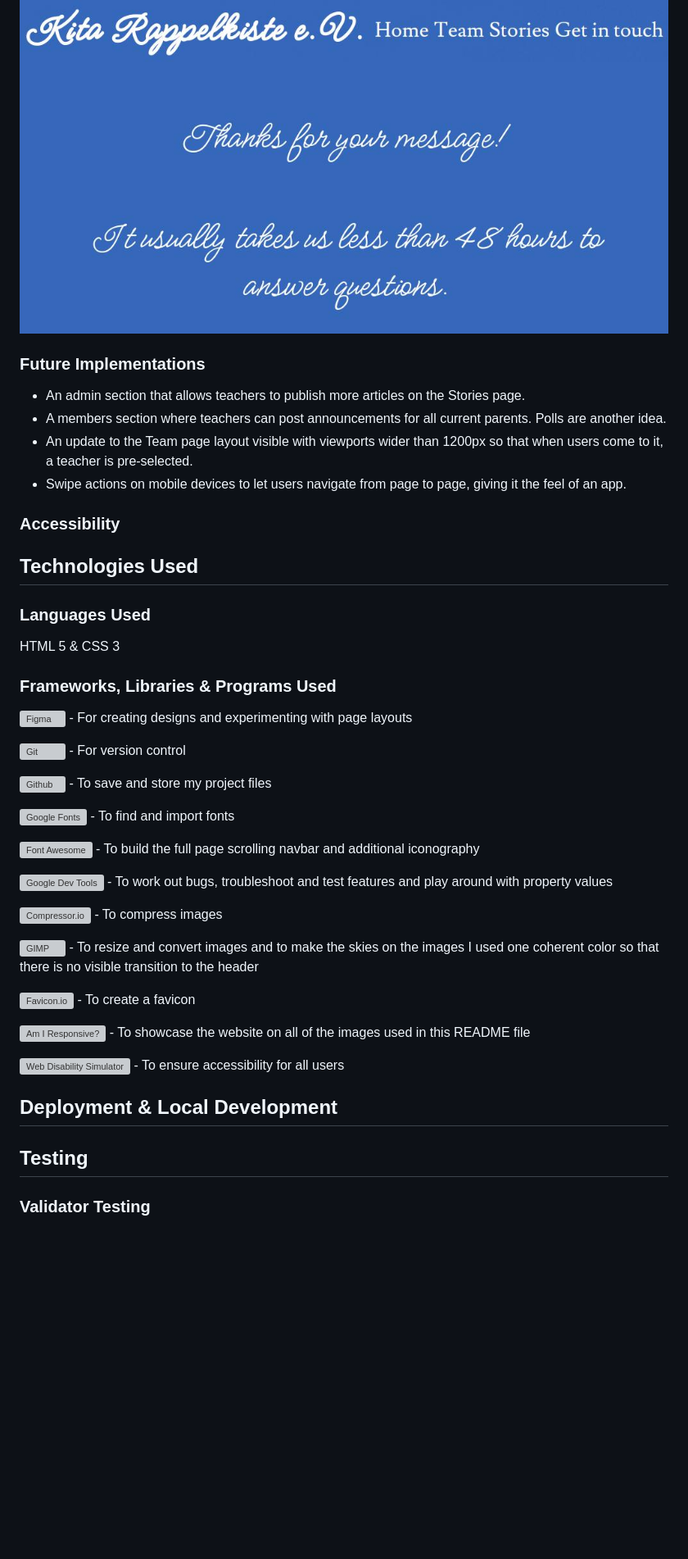
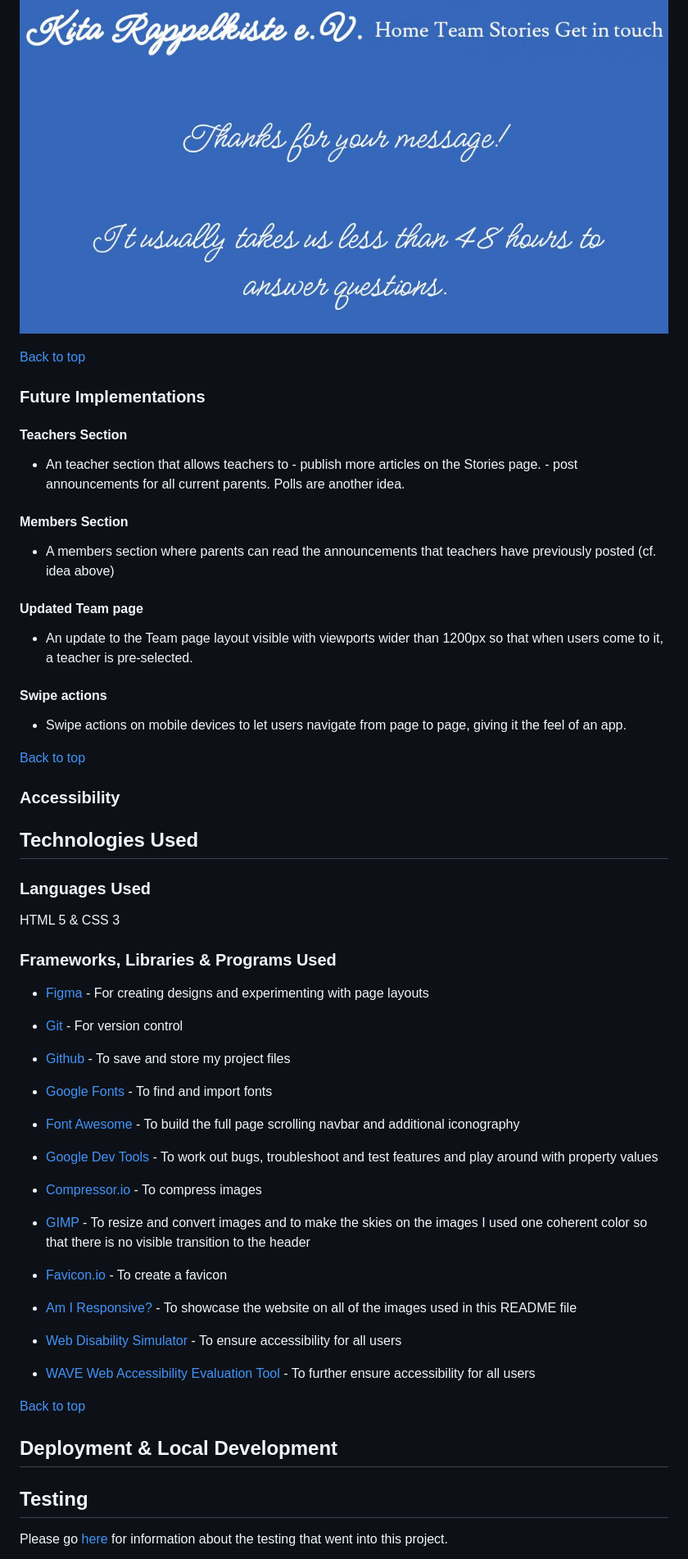
Before and after one commit to beckoningstranger/rappelkiste, a Markdown page: README.md, the part around the change printed below. Shown: that part at 82% size. Drawn GitHub-style; blank space fills up the shorter version; grey boxes are pictures that could not be loaded.

```diff
--- a/README.md
+++ b/README.md
@@ -146,12 +210,26 @@ The initial Team page design was realized for mid-sized screens, i.e. larger pho
 
   ![Thank You page](assets/readme-images/thank-you-page.jpg)
 
+[Back to top](<#contents>)
+
 ### Future Implementations
 
-* An admin section that allows teachers to publish more articles on the Stories page.
-* A members section where teachers can post announcements for all current parents. Polls are another idea.
-* An update to the Team page layout visible with viewports wider than 1200px so that when users come to it, a teacher is pre-selected.
-* Swipe actions on mobile devices to let users navigate from page to page, giving it the feel of an app.
+#### Teachers Section
+  -  An teacher section that allows teachers to
+    - publish more articles on the Stories page.
+    - post announcements for all current parents. Polls are another idea.
+
+#### Members Section
+  - A members section where parents can read the announcements that teachers have previously posted (cf. idea above)
+
+#### Updated Team page
+  - An update to the Team page layout visible with viewports wider than 1200px so that when users come to it, a teacher is pre-selected.
+
+#### Swipe actions
+
+  - Swipe actions on mobile devices to let users navigate from page to page, giving it the feel of an app.
+
+[Back to top](<#contents>)
 
 ### Accessibility
 
@@ -163,31 +241,35 @@ HTML 5 & CSS 3
 
 ### Frameworks, Libraries & Programs Used
 
-![Figma](https://figma.com) - For creating designs and experimenting with page layouts
+* [Figma](https://figma.com) - For creating designs and experimenting with page layouts
 
-![Git](https://git-scm.com/) - For version control
+* [Git](https://git-scm.com/) - For version control
 
-![Github](https://github.com) - To save and store my project files
+* [Github](https://github.com) - To save and store my project files
 
-![Google Fonts](https://fonts.google.com/) - To find and import fonts
+* [Google Fonts](https://fonts.google.com/) - To find and import fonts
 
-![Font Awesome](https://fontawesome.com/) - To build the full page scrolling navbar and additional iconography
+* [Font Awesome](https://fontawesome.com/) - To build the full page scrolling navbar and additional iconography
 
-![Google Dev Tools](https://developer.chrome.com/docs/devtools/) - To work out bugs, troubleshoot and test features and play around with property values
+* [Google Dev Tools](https://developer.chrome.com/docs/devtools/) - To work out bugs, troubleshoot and test features and play around with property values
 
-![Compressor.io](https://compressor.io) - To compress images
+* [Compressor.io](https://compressor.io) - To compress images
 
-![GIMP](https://gimp.org) - To resize and convert images and to make the skies on the images I used one coherent color so that there is no visible transition to the header
+* [GIMP](https://gimp.org) - To resize and convert images and to make the skies on the images I used one coherent color so that there is no visible transition to the header
 
-![Favicon.io](https://favicon.io/) - To create a favicon
+* [Favicon.io](https://favicon.io/) - To create a favicon
 
-![Am I Responsive?](https://ui.dev/amiresponsive) - To showcase the website on all of the images used in this README file
+* [Am I Responsive?](https://ui.dev/amiresponsive) - To showcase the website on all of the images used in this README file
 
-![Web Disability Simulator](https://chrome.google.com/webstore/detail/web-disability-simulator/olioanlbgbpmdlgjnnampnnlohigkjla) - To ensure accessibility for all users
+* [Web Disability Simulator](https://chrome.google.com/webstore/detail/web-disability-simulator/olioanlbgbpmdlgjnnampnnlohigkjla) - To ensure accessibility for all users
+
+* [WAVE Web Accessibility Evaluation Tool](https://wave.webaim.org/) - To further ensure accessibility for all users
+
+[Back to top](<#contents>)
 
 ## Deployment & Local Development
 
 ## Testing
 
-### Validator Testing
+Please go [here](TESTING.md) for information about the testing that went into this project.
 
```
Also changed, not shown: other parts of README.md (+80 -17 lines), TESTING.md (+12 -0 lines), assets/readme-images/amiresponsive.jpg (added), assets/readme-images/amiresponsive.png (deleted), 1 other file.
